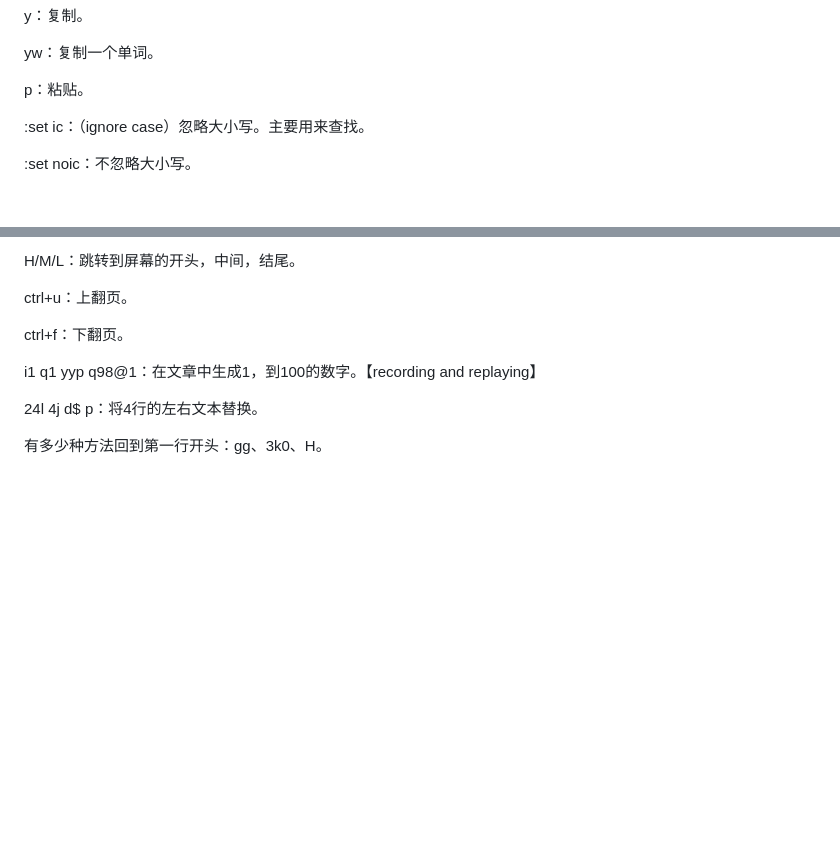
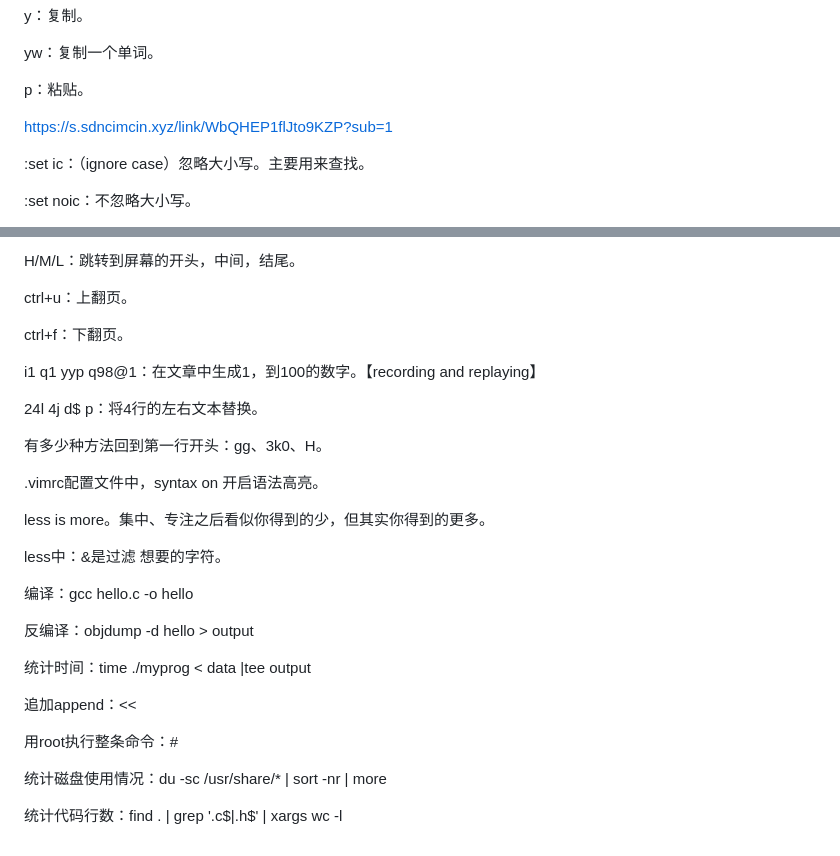
Before and after one commit to tianluwei/nowcoder-community, a Markdown page: OperatingSystem-jyy.md, 2 parts joined by grey strips. Rendered like a GitHub page; blank space fills up the shorter version.

Commit message:
operating system note

```diff
--- a/OperatingSystem-jyy.md
+++ b/OperatingSystem-jyy.md
@@ -134,7 +134,7 @@ yw：复制一个单词。
 
 p：粘贴。
 
-
+https://s.sdncimcin.xyz/link/WbQHEP1flJto9KZP?sub=1
 
 :set ic：（ignore case）忽略大小写。主要用来查找。
 
@@ -175,3 +175,27 @@ i1<ESC>   		q1  yyp<C-a>  q98@1：在文章中生成1，到100的数字。【rec
 <C-v>24l 4j d$ p：将4行的左右文本替换。
 
 有多少种方法回到第一行开头：gg、3k0、H。
+
+
+
+.vimrc配置文件中，syntax on  开启语法高亮。
+
+less is more。集中、专注之后看似你得到的少，但其实你得到的更多。
+
+less中：&是过滤  想要的字符。
+
+
+
+编译：gcc hello.c -o hello
+
+反编译：objdump -d hello > output
+
+统计时间：time ./myprog < data |tee output
+
+追加append：<<
+
+用root执行整条命令：#
+
+统计磁盘使用情况：du -sc /usr/share/* | sort -nr | more
+
+统计代码行数：find . | grep '\.c$\|\.h$' | xargs wc -l
```
